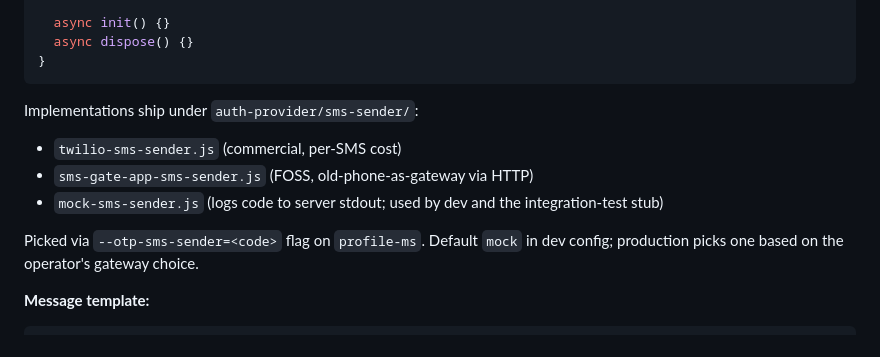
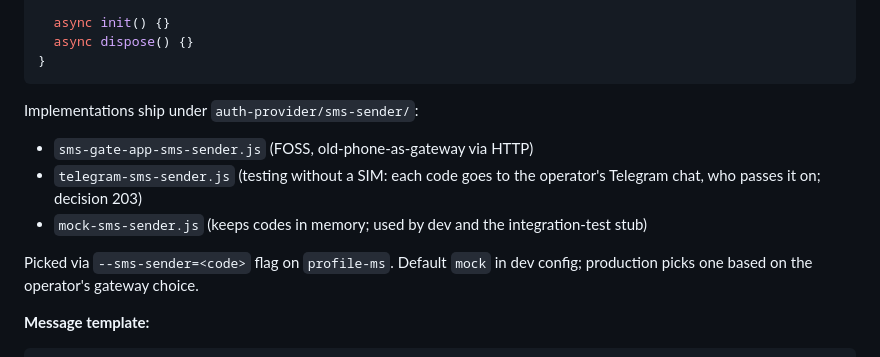
Before and after one commit to ramank775/vartalap, a Markdown page: docs/AUTH_CONTRACT.md, the part around the change. Drawn GitHub-style.

Commit message:
AUTH_CONTRACT: list the SMS senders that ship (decision 203)

```diff
--- a/docs/AUTH_CONTRACT.md
+++ b/docs/AUTH_CONTRACT.md
@@ -1773,12 +1773,13 @@ class ISmsSender {
 
 Implementations ship under `auth-provider/sms-sender/`:
 
-- `twilio-sms-sender.js` (commercial, per-SMS cost)
 - `sms-gate-app-sms-sender.js` (FOSS, old-phone-as-gateway via HTTP)
-- `mock-sms-sender.js` (logs code to server stdout; used by dev and
+- `telegram-sms-sender.js` (testing without a SIM: each code goes to the
+  operator's Telegram chat, who passes it on; decision 203)
+- `mock-sms-sender.js` (keeps codes in memory; used by dev and
   the integration-test stub)
 
-Picked via `--otp-sms-sender=<code>` flag on `profile-ms`. Default
+Picked via `--sms-sender=<code>` flag on `profile-ms`. Default
 `mock` in dev config; production picks one based on the operator's
 gateway choice.
 
```
